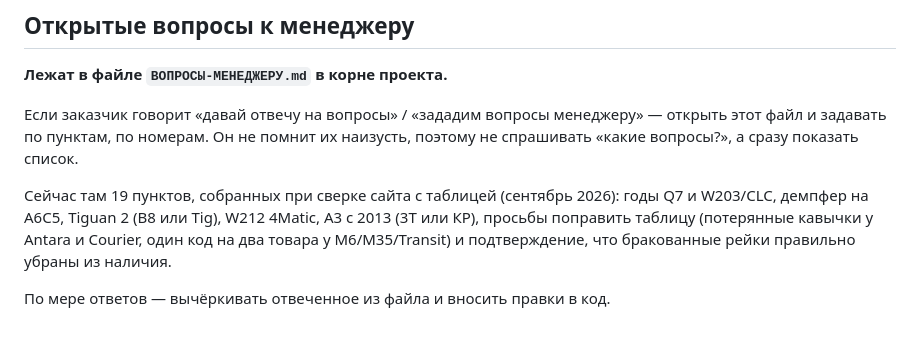
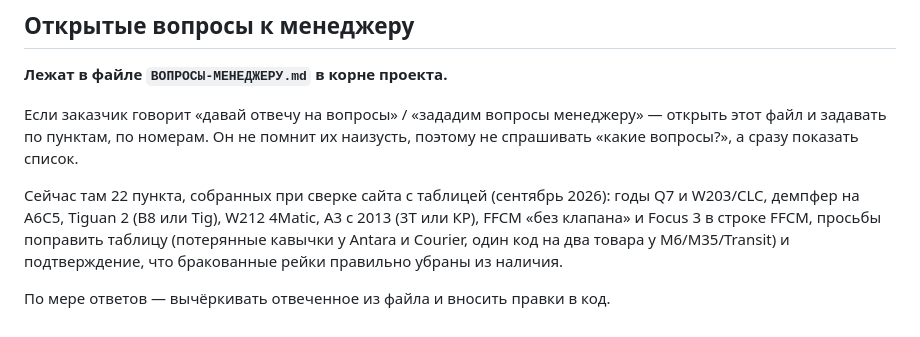
Before and after one commit to Vyacheslav08/zero777, a Markdown page: CLAUDE.md, the part around the change. Rendered like a GitHub page.

```diff
--- a/CLAUDE.md
+++ b/CLAUDE.md
@@ -116,8 +116,8 @@ W212 (задний привод): разделить на +D и -D, цены и
 открыть этот файл и задавать по пунктам, по номерам. Он не помнит их наизусть,
 поэтому не спрашивать «какие вопросы?», а сразу показать список.
 
-Сейчас там 19 пунктов, собранных при сверке сайта с таблицей (сентябрь 2026):
-годы Q7 и W203/CLC, демпфер на А6С5, Tiguan 2 (В8 или Tig), W212 4Matic, A3 с 2013 (3Т или КР),
+Сейчас там 22 пункта, собранных при сверке сайта с таблицей (сентябрь 2026):
+годы Q7 и W203/CLC, демпфер на А6С5, Tiguan 2 (В8 или Tig), W212 4Matic, A3 с 2013 (3Т или КР), FFCM «без клапана» и Focus 3 в строке FFCM,
 просьбы поправить таблицу (потерянные кавычки у Antara и Courier, один код на
 два товара у M6/M35/Transit) и подтверждение, что бракованные рейки правильно
 убраны из наличия.
```
Also changed, not shown: ВОПРОСЫ-МЕНЕДЖЕРУ.md (+16 -0 lines).
